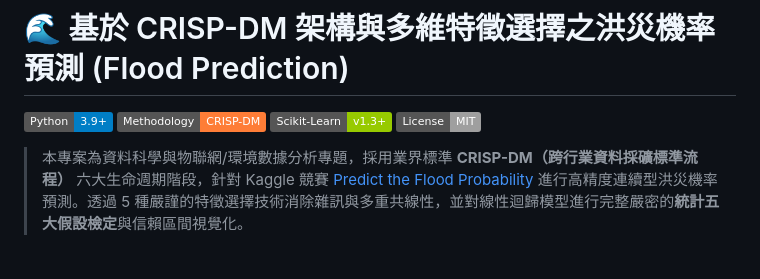
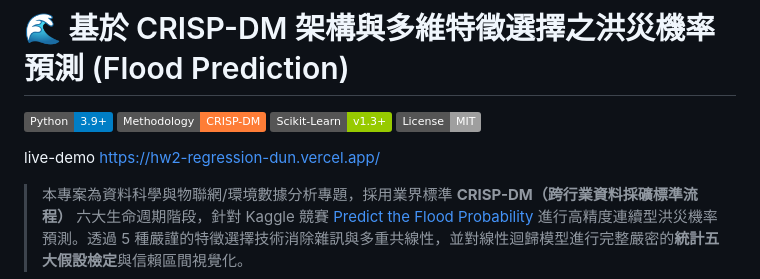
Before and after one commit to kashak068/hw2_regression, a Markdown page: README.md, the part around the change. Drawn GitHub-style; badges without logos; blank space fills up the shorter version.

```diff
--- a/README.md
+++ b/README.md
@@ -5,6 +5,7 @@
 [![Scikit-Learn](https://img.shields.io/badge/Scikit--Learn-v1.3%2B-green.svg)](https://scikit-learn.org/)
 [![License](https://img.shields.io/badge/License-MIT-lightgrey.svg)]()
 
+live-demo https://hw2-regression-dun.vercel.app/
 > 本專案為資料科學與物聯網/環境數據分析專題，採用業界標準 **CRISP-DM（跨行業資料採礦標準流程）** 六大生命週期階段，針對 Kaggle 競賽 [Predict the Flood Probability](https://www.kaggle.com/competitions/predictheflood/data) 進行高精度連續型洪災機率預測。透過 5 種嚴謹的特徵選擇技術消除雜訊與多重共線性，並對線性迴歸模型進行完整嚴密的**統計五大假設檢定**與信賴區間視覺化。
 
 ---
```
